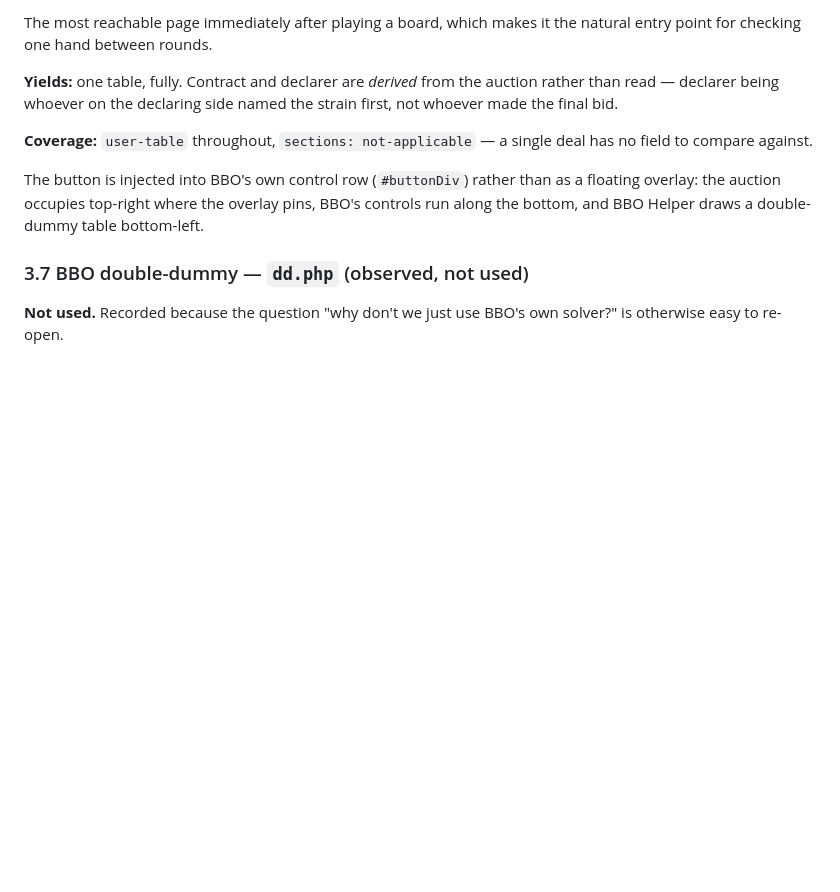
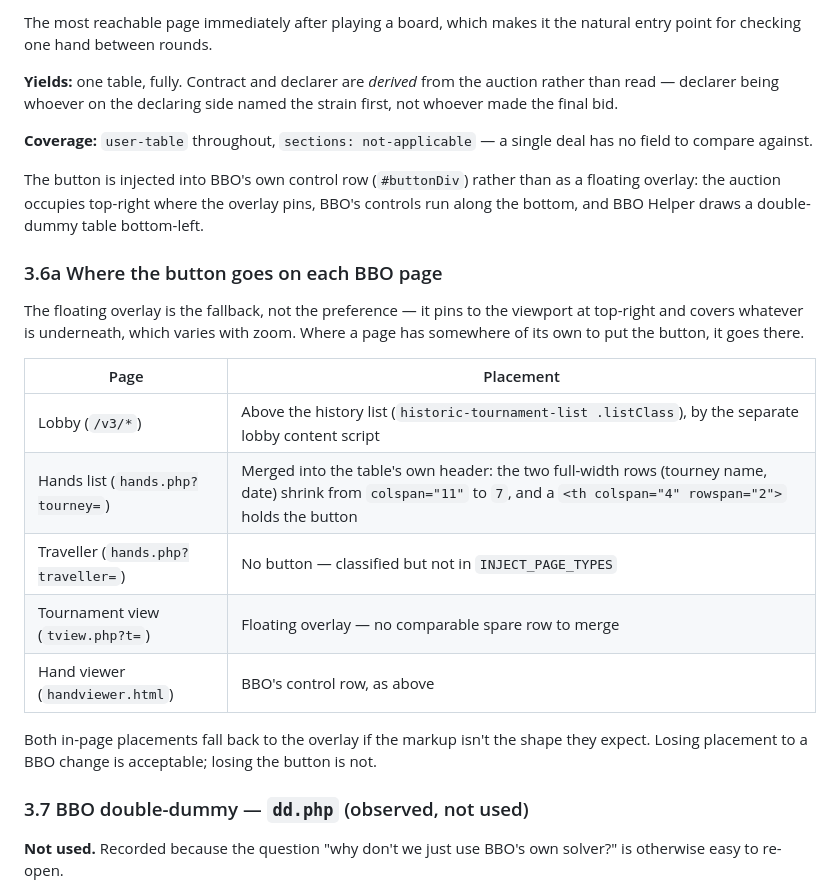
Before and after one commit to Rick-Wilson/acbl-live-fetch, a Markdown page: docs/data-sources.md, the part around the change. GitHub-like rendering; blank space fills up the shorter version.

```diff
--- a/docs/data-sources.md
+++ b/docs/data-sources.md
@@ -225,6 +225,24 @@ a floating overlay: the auction occupies top-right where the overlay pins, BBO's
 controls run along the bottom, and BBO Helper draws a double-dummy table
 bottom-left.
 
+### 3.6a Where the button goes on each BBO page
+
+The floating overlay is the fallback, not the preference — it pins to the
+viewport at top-right and covers whatever is underneath, which varies with zoom.
+Where a page has somewhere of its own to put the button, it goes there.
+
+| Page | Placement |
+|---|---|
+| Lobby (`/v3/*`) | Above the history list (`historic-tournament-list .listClass`), by the separate lobby content script |
+| Hands list (`hands.php?tourney=`) | Merged into the table's own header: the two full-width rows (tourney name, date) shrink from `colspan="11"` to `7`, and a `<th colspan="4" rowspan="2">` holds the button |
+| Traveller (`hands.php?traveller=`) | No button — classified but not in `INJECT_PAGE_TYPES` |
+| Tournament view (`tview.php?t=`) | Floating overlay — no comparable spare row to merge |
+| Hand viewer (`handviewer.html`) | BBO's control row, as above |
+
+Both in-page placements fall back to the overlay if the markup isn't the shape
+they expect. Losing placement to a BBO change is acceptable; losing the button
+is not.
+
 ### 3.7 BBO double-dummy — `dd.php` (observed, not used)
 
 **Not used.** Recorded because the question "why don't we just use BBO's own
```
Also changed, not shown: CLAUDE.md (+15 -8 lines).
